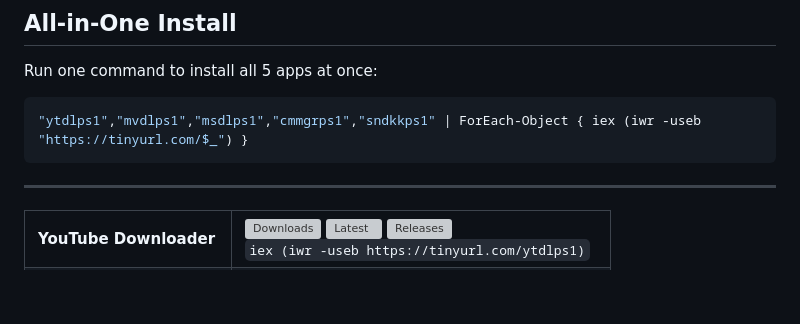
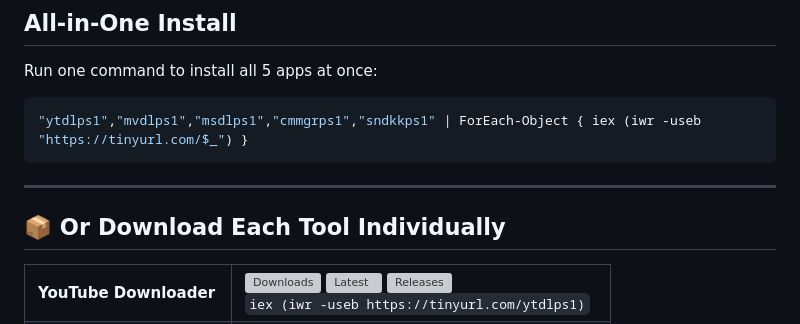
Before and after one commit to eaeoz/5_Free_Apps_Bundle, a Markdown page: README.md, the part around the change. Rendered like a GitHub page; blank space fills up the shorter version; grey boxes are pictures that could not be loaded.

Commit message:
update readme styling

````diff
--- a/README.md
+++ b/README.md
@@ -28,6 +28,8 @@ Run one command to install all 5 apps at once:
 ```
 
 ---
+
+## 📦 Or Download Each Tool Individually
 
 <table>
   <tr>
````
